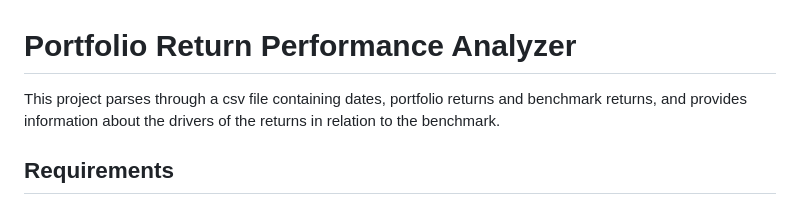
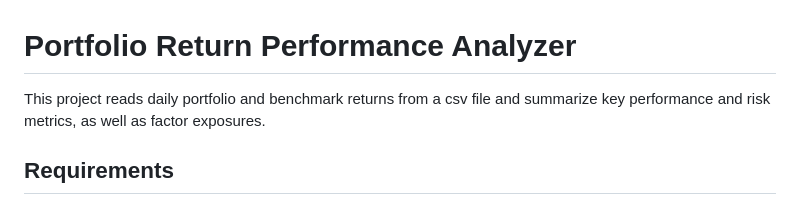
Before and after one commit to sortadargence/portfolio-return-performance-analyzer, a Markdown page: README.md, the part around the change. Rendered like a GitHub page.

```diff
--- a/README.md
+++ b/README.md
@@ -1,7 +1,6 @@
 # Portfolio Return Performance Analyzer
 
-This project parses through a csv file containing dates, portfolio returns and benchmark returns, and provides information about the drivers of the returns in relation to the benchmark.
-
+This project reads daily portfolio and benchmark returns from a csv file and summarize key performance and risk metrics, as well as factor exposures.
 ## Requirements
 
 - Python 3.13 (the version used to verify this project)
```
